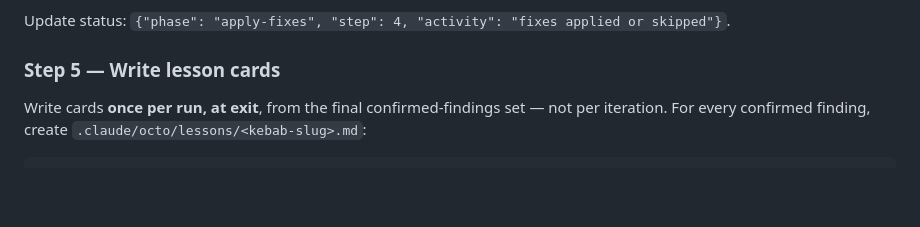
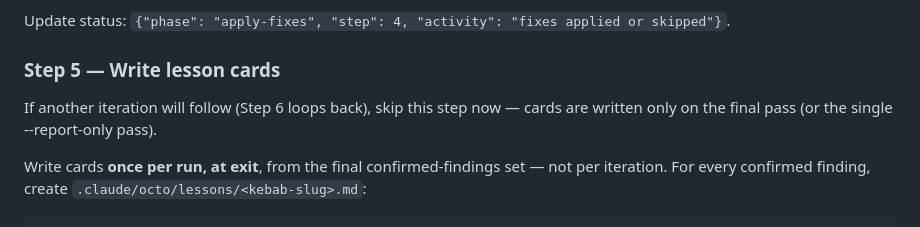
Before and after one commit to eduardkumskyi/octo, a Markdown page: skills/review/SKILL.md, the part around the change. Drawn GitHub-style; blank space fills up the shorter version.

Commit message:
fix(skills): review — gate lesson writing to the final pass

```diff
--- a/skills/review/SKILL.md
+++ b/skills/review/SKILL.md
@@ -73,6 +73,8 @@ Update status: `{"phase": "apply-fixes", "step": 4, "activity": "fixes applied o
 
 ### Step 5 — Write lesson cards
 
+If another iteration will follow (Step 6 loops back), skip this step now — cards are written only on the final pass (or the single --report-only pass).
+
 Write cards **once per run, at exit**, from the final confirmed-findings set — not per
 iteration. For every confirmed finding, create `.claude/octo/lessons/<kebab-slug>.md`:
 
```
